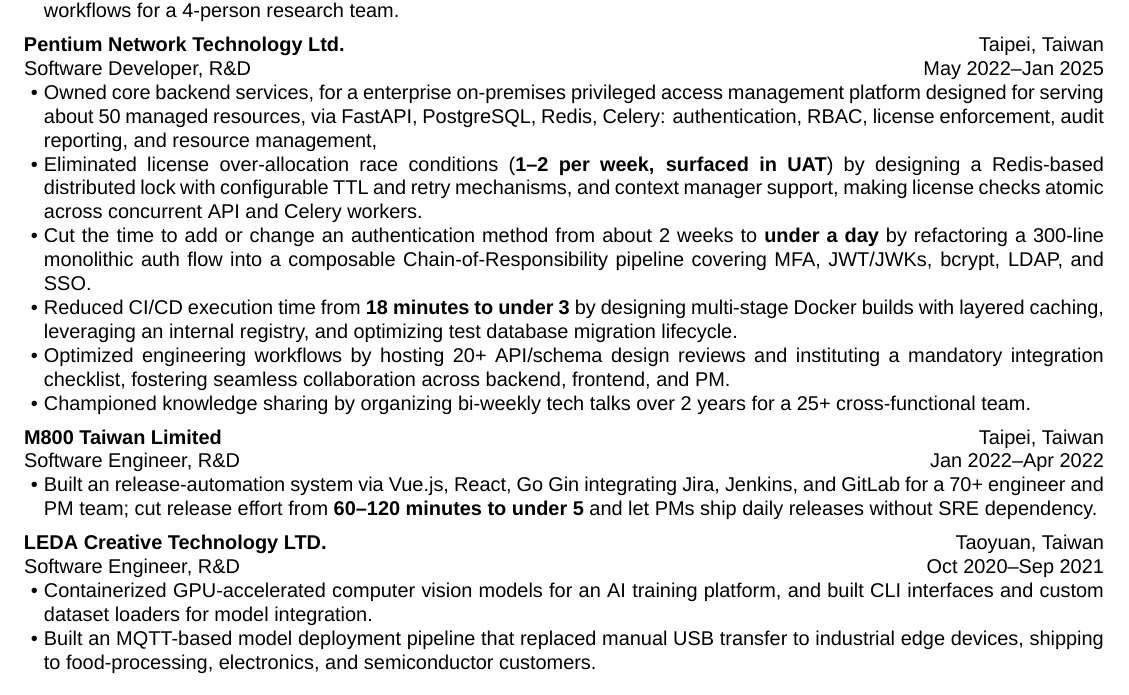
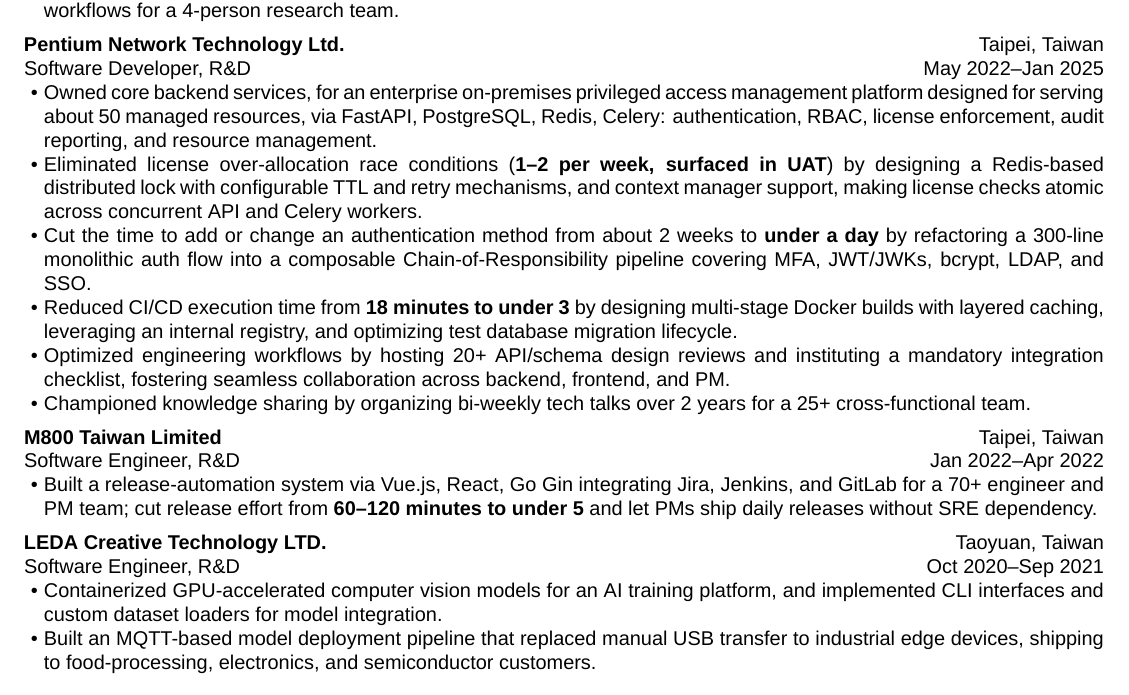
Before and after one commit to aragorn1025/aragorn1025.github.io, a LaTeX CV (src/latex/resume.tex): part of page 1 of 2, cut so that both start at the same text. Compiled offline with XeLaTeX.

Commit message:
fix: fix typo

```diff
--- a/src/latex/resume.tex
+++ b/src/latex/resume.tex
@@ -46,10 +46,10 @@
         end      = {Jan 2025},
     ]{
         \item Owned core backend services,
-        for a enterprise on-premises privileged access management platform
+        for an enterprise on-premises privileged access management platform
         designed for serving about 50 managed resources,
         via FastAPI, PostgreSQL, Redis, Celery:
-        authentication, RBAC, license enforcement, audit reporting, and resource management,
+        authentication, RBAC, license enforcement, audit reporting, and resource management.
         \item Eliminated license over-allocation race conditions (\textbf{1--2 per week, surfaced in UAT})
         by designing a Redis-based distributed lock with configurable TTL and retry mechanisms, and context manager support,
         making license checks atomic across concurrent API and Celery workers.
@@ -85,7 +85,7 @@
         end      = {Sep 2021},
     ]{
         \item Containerized GPU-accelerated computer vision models for an AI training platform,
-        and built CLI interfaces and custom dataset loaders for model integration.
+        and implemented CLI interfaces and custom dataset loaders for model integration.
         \item Built an MQTT-based model deployment pipeline
         that replaced manual USB transfer to industrial edge devices,
         shipping to food-processing, electronics, and semiconductor customers.
```
Also changed, not shown: src/latex/resume.tex (2 more changed lines).
